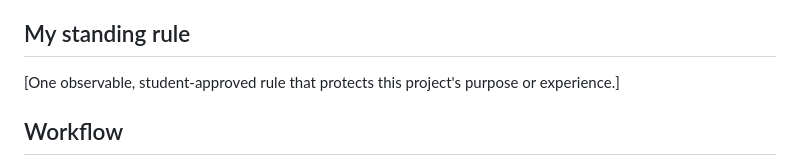
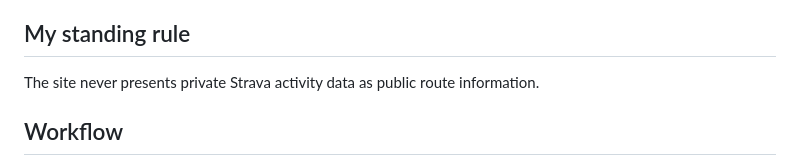
Before and after one commit to rhianbruce1212/biking-routes-around-SLO, a Markdown page: AGENTS.md, the part around the change. Drawn GitHub-style.

Commit message:
Record approved privacy rule

```diff
--- a/AGENTS.md
+++ b/AGENTS.md
@@ -19,7 +19,7 @@ After STOP 1, help the student propose and approve the six TARGET lines and one
 
 ## My standing rule
 
-[One observable, student-approved rule that protects this project's purpose or experience.]
+The site never presents private Strava activity data as public route information.
 
 ## Workflow
 
```
